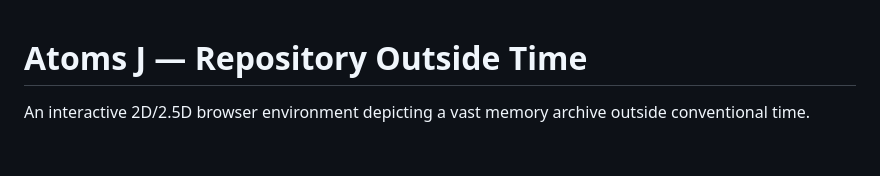
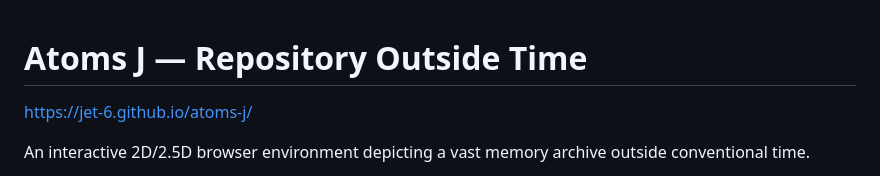
Before and after one commit to JET-6/atoms-j, a Markdown page: README.md, the part around the change. GitHub-like rendering; blank space fills up the shorter version.

Commit message:
Add project website link
Added project website link to README.

```diff
--- a/README.md
+++ b/README.md
@@ -1,4 +1,5 @@
 # Atoms J — Repository Outside Time
+https://jet-6.github.io/atoms-j/
 
 An interactive 2D/2.5D browser environment depicting a vast memory archive outside conventional time.
 
```
